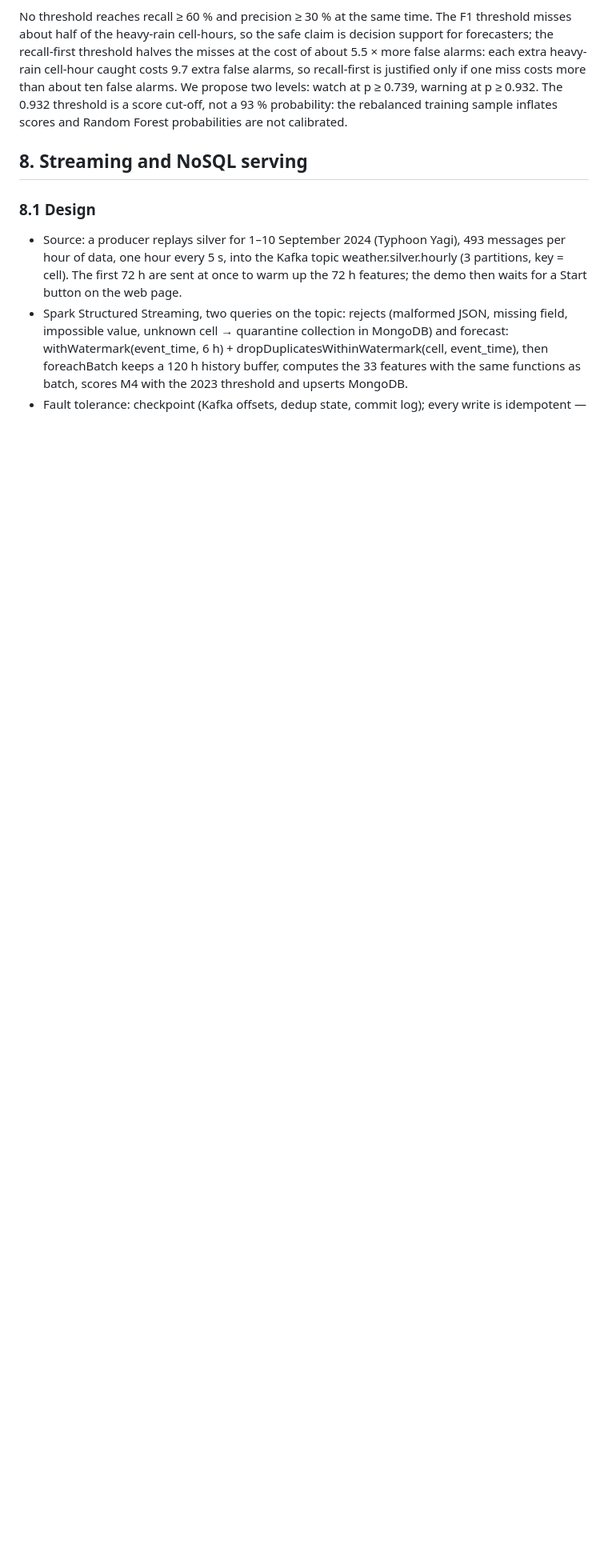
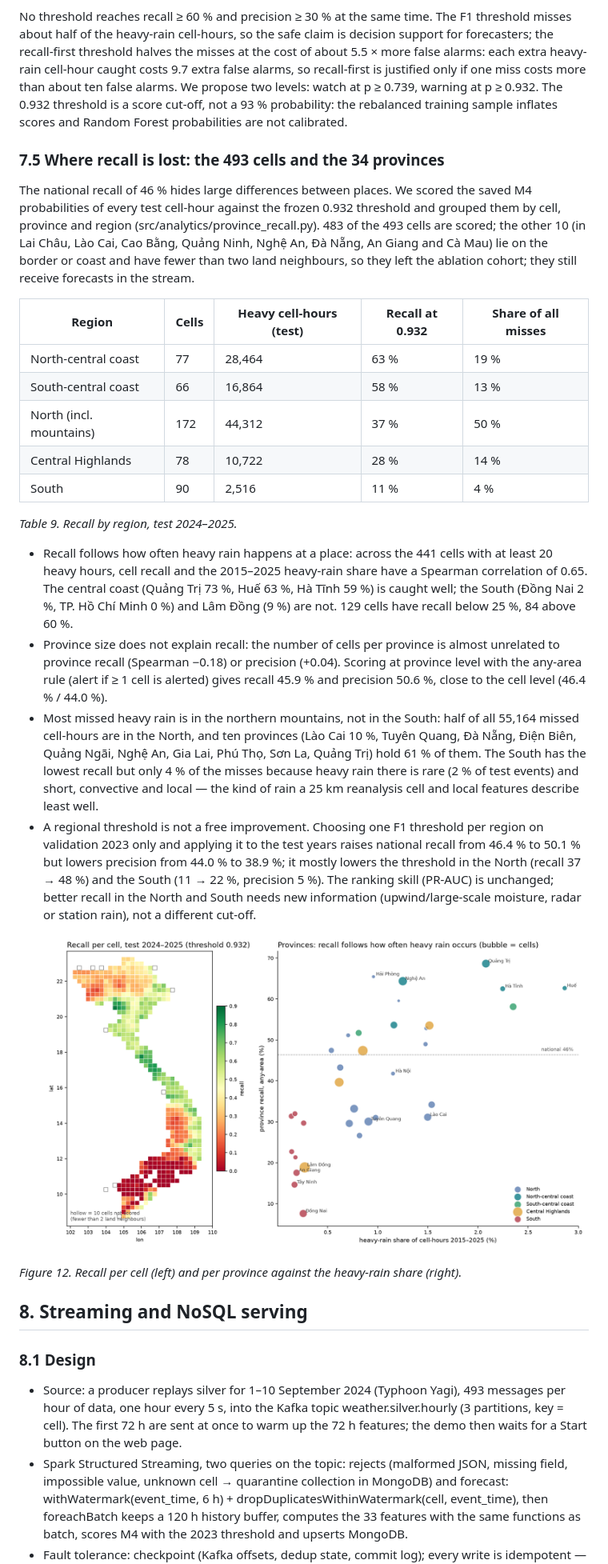
Before and after one commit to PhamLeTanThinh/BDA501_weather, a Markdown page: report/BDA501_Final_Report.md, the part around one of its changes. Shown at 80% size. Drawn GitHub-style; pictures changed too: report/fig/province_recall.png (added); blank space fills up the shorter version.

Commit message:
Recall by cell/province/region analysis; full test run; report section 7.5
Co-Authored-By: Claude Opus 5.5 <noreply@anthropic.com>

```diff
--- a/report/BDA501_Final_Report.md
+++ b/report/BDA501_Final_Report.md
@@ -192,6 +192,29 @@ Random Forest beats logistic regression by +0.052 (CI +0.022 … +0.077); gradie
 
 No threshold reaches recall ≥ 60 % and precision ≥ 30 % at the same time. The F1 threshold misses about half of the heavy-rain cell-hours, so the safe claim is decision support for forecasters; the recall-first threshold halves the misses at the cost of about 5.5 × more false alarms: each extra heavy-rain cell-hour caught costs 9.7 extra false alarms, so recall-first is justified only if one miss costs more than about ten false alarms. We propose two levels: watch at p ≥ 0.739, warning at p ≥ 0.932. The 0.932 threshold is a score cut-off, not a 93 % probability: the rebalanced training sample inflates scores and Random Forest probabilities are not calibrated.
 
+### 7.5 Where recall is lost: the 493 cells and the 34 provinces
+
+The national recall of 46 % hides large differences between places. We scored the saved M4 probabilities of every test cell-hour against the frozen 0.932 threshold and grouped them by cell, province and region (src/analytics/province_recall.py). 483 of the 493 cells are scored; the other 10 (in Lai Châu, Lào Cai, Cao Bằng, Quảng Ninh, Nghệ An, Đà Nẵng, An Giang and Cà Mau) lie on the border or coast and have fewer than two land neighbours, so they left the ablation cohort; they still receive forecasts in the stream.
+
+| Region | Cells | Heavy cell-hours (test) | Recall at 0.932 | Share of all misses |
+|---|---|---|---|---|
+| North-central coast | 77 | 28,464 | 63 % | 19 % |
+| South-central coast | 66 | 16,864 | 58 % | 13 % |
+| North (incl. mountains) | 172 | 44,312 | 37 % | 50 % |
+| Central Highlands | 78 | 10,722 | 28 % | 14 % |
+| South | 90 | 2,516 | 11 % | 4 % |
+
+*Table 9. Recall by region, test 2024–2025.*
+
+- Recall follows how often heavy rain happens at a place: across the 441 cells with at least 20 heavy hours, cell recall and the 2015–2025 heavy-rain share have a Spearman correlation of 0.65. The central coast (Quảng Trị 73 %, Huế 63 %, Hà Tĩnh 59 %) is caught well; the South (Đồng Nai 2 %, TP. Hồ Chí Minh 0 %) and Lâm Đồng (9 %) are not. 129 cells have recall below 25 %, 84 above 60 %.
+- Province size does not explain recall: the number of cells per province is almost unrelated to province recall (Spearman −0.18) or precision (+0.04). Scoring at province level with the any-area rule (alert if ≥ 1 cell is alerted) gives recall 45.9 % and precision 50.6 %, close to the cell level (46.4 % / 44.0 %).
+- Most missed heavy rain is in the northern mountains, not in the South: half of all 55,164 missed cell-hours are in the North, and ten provinces (Lào Cai 10 %, Tuyên Quang, Đà Nẵng, Điện Biên, Quảng Ngãi, Nghệ An, Gia Lai, Phú Thọ, Sơn La, Quảng Trị) hold 61 % of them. The South has the lowest recall but only 4 % of the misses because heavy rain there is rare (2 % of test events) and short, convective and local — the kind of rain a 25 km reanalysis cell and local features describe least well.
+- A regional threshold is not a free improvement. Choosing one F1 threshold per region on validation 2023 only and applying it to the test years raises national recall from 46.4 % to 50.1 % but lowers precision from 44.0 % to 38.9 %; it mostly lowers the threshold in the North (recall 37 → 48 %) and the South (11 → 22 %, precision 5 %). The ranking skill (PR-AUC) is unchanged; better recall in the North and South needs new information (upwind/large-scale moisture, radar or station rain), not a different cut-off.
+
+![Figure 12. Recall per cell (left) and per province against the heavy-rain share (right).](fig/province_recall.png)
+
+*Figure 12. Recall per cell (left) and per province against the heavy-rain share (right).*
+
 ## 8. Streaming and NoSQL serving
 
 ### 8.1 Design
```
Also changed, not shown: other parts of report/BDA501_Final_Report.md (+11 -11 lines), evidence/session9/E_model_validation.md (+15 -0 lines), 9 other files.
